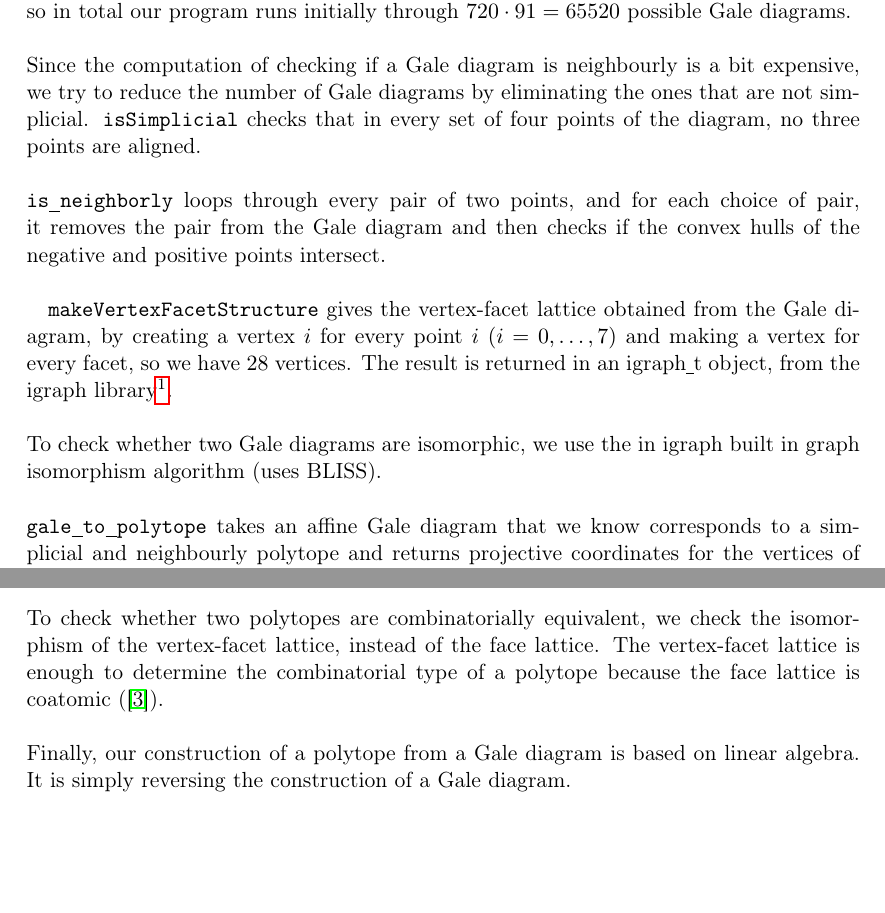
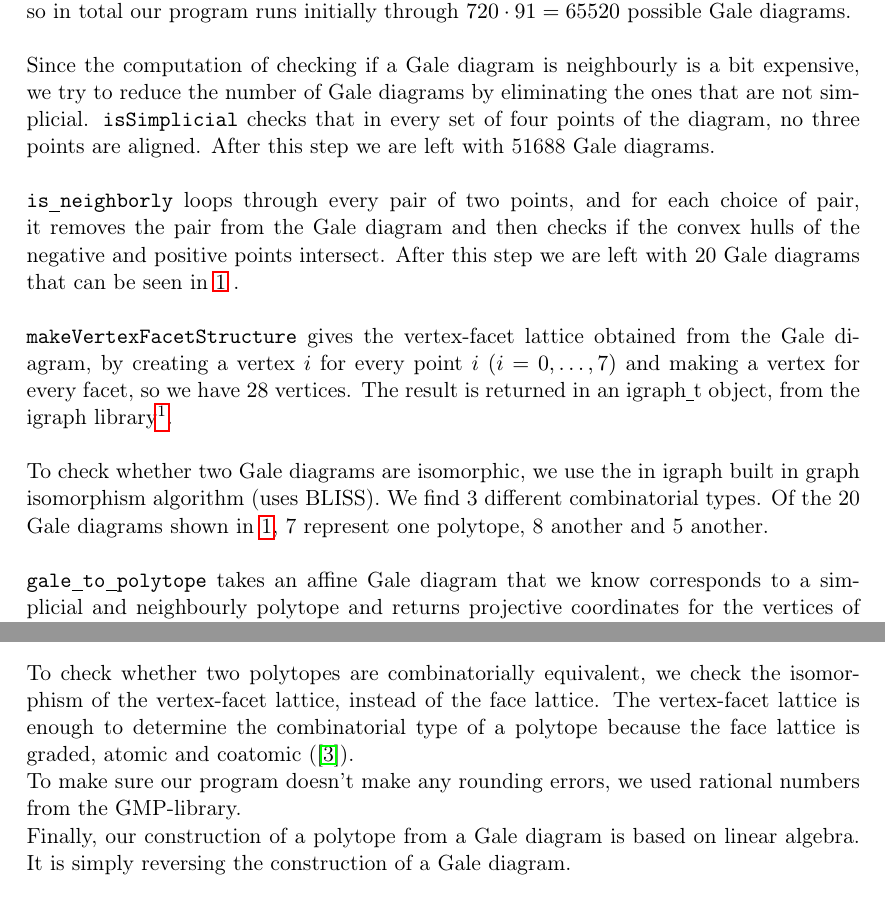
Before and after one commit to Simonvde/DAG-FinalProject, a LaTeX document (Report/finalReport.tex): two parts of pages 4 and 5 of 5, joined at a grey line, cut so that both start at the same text, the shorter picture padded with empty space. Compiled offline with pdfLaTeX.

Commit message:
finishing report

```diff
--- a/Report/finalReport.tex
+++ b/Report/finalReport.tex
@@ -142,13 +142,13 @@ The first thing the code does is find a finite number of points in the plane whe
 \\
 \texttt{enumerate\underline{ }all\underline{ }gale} uses backtracking to find all possible combinations of  points on the grid of intersections previously defined. To do this, it takes into account that for a polytope to be simplicial, no three points can be aligned, so when it chooses a point to lie in a line through 1, it of course lies in a line through 2 and automatically bans any other point to go through the same line through 2. This procedure produces $6! = 720$ configurations of points in the plane. In addition, it has to give a sign to each point. The first sign is prescribed (since configurations with all signs interchanged are equivalent, we can prescribe one sign). Furthermore, only configurations with $3$ or $4$ negative signs are considered, since other configurations will not result in a neighbourly polytope. This gives for each of the Gale diagrams found $7\choose 5$ $+$ $7\choose 4$ $= 91$ possible combinations of signs, so in total our program runs initially through $720\cdot 91 = 65520$ possible Gale diagrams.\\
 \\
-Since the computation of checking if a Gale diagram is neighbourly is a bit expensive, we try to reduce the number of Gale diagrams by eliminating the ones that are not simplicial. \texttt{isSimplicial} checks that in every set of four points of the diagram, no three points are aligned.\\
+Since the computation of checking if a Gale diagram is neighbourly is a bit expensive, we try to reduce the number of Gale diagrams by eliminating the ones that are not simplicial. \texttt{isSimplicial} checks that in every set of four points of the diagram, no three points are aligned. After this step we are left with 51688 Gale diagrams.\\
 \\
-\texttt{is\underline{ }neighborly} loops through every pair of two points, and for each choice of pair, it removes the pair from the Gale diagram and then checks if the convex hulls of the negative and positive points intersect.\\
-
+\texttt{is\underline{ }neighborly} loops through every pair of two points, and for each choice of pair, it removes the pair from the Gale diagram and then checks if the convex hulls of the negative and positive points intersect. After this step we are left with 20 Gale diagrams that can be seen in \ref{fig:gale} .\\
+\\
 \texttt{makeVertexFacetStructure} gives the vertex-facet lattice obtained from the Gale diagram, by creating a vertex $i$ for every point $i$ $(i=0,\ldots,7)$ and making a vertex for every facet, so we have $28$ vertices. The result is returned in an igraph\underline{ }t object, from the igraph library\footnote{\url{http://igraph.org/c/}}. \\
 \\
-To check whether two Gale diagrams are isomorphic, we use the in igraph built in graph isomorphism algorithm (uses BLISS).\\
+To check whether two Gale diagrams are isomorphic, we use the in igraph built in graph isomorphism algorithm (uses BLISS). We find 3 different combinatorial types. Of the 20 Gale diagrams shown in \ref{fig:gale}, 7 represent one polytope, 8 another and 5 another.\\
 \\
 \texttt{gale\underline{ }to\underline{ }polytope} takes an affine Gale diagram that we know corresponds to a simplicial and neighbourly polytope and returns projective coordinates for the vertices of the polytope. The procedure follows the reverse idea of how the vectors of the Gale transform are obtained. We initially have a matrix $B$ with the Gale points in the plane, and a sign assigned to each of the points. We project from the origin in $\RR^3$ all positive points to the plane $Z = 1$, and all negative points to the plane $Z = -1$. Once we have this, we need the vector configuration to be balanced. Therefore we scale the vectors. We need coefficients $\lambda_i$ that multiply each vector $v_i$ and such that then all rows of the matrix $B$ sum to zero. To do this we can fix $5$ of the $\lambda_i$ since any other set of three points will have full rank because we are taking Gale diagrams where no three points are aligned, and then we only need to solve a $3x3$ linear system of equations. After the rescaling of the vectors of the Gale transform, we can get the kernel of their matrix and the vector of all ones is in its affine span, so we either move it or add it to the last row (which we can do by Steinitz Exchange Lemma) and we get 8 points of $\RR^4$ in projective coordinates that are the vertices of a polytope to which the Gale diagram corresponds to.\\
 \\
@@ -159,25 +158,22 @@ There are some non-trivial results used to solve this problem that are worth dis
 \\
 The theory of Gale diagrams and why they allow us to reconstruct polytopes can be found in \cite{Ma02} and \cite{Zi93}. We claim that  only the position of a point in the diagram relative to the position of the lines defined by other points is important, as opposed to the exact coordinates of the point. That is quite clear: we select a point, and we can read from the diagram the faces of the polytope. This is done by looking at intersections of the convex hulls of negative and positive sets of points, and in a set where our selected point participates, it is clear that if the intersection is empty this does not change unless our point crosses a line of opposite sign, and if it is not empty this cannot change unless it crosses a line of opposite sign. \\
 \\
-To check whether two polytopes are combinatorially equivalent, we check the isomorphism of the vertex-facet lattice, instead of the face lattice. The vertex-facet lattice is enough to determine the combinatorial type of a polytope because the face lattice is coatomic (\cite{Ma02}).\\
+To check whether two polytopes are combinatorially equivalent, we check the isomorphism of the vertex-facet lattice, instead of the face lattice. The vertex-facet lattice is enough to determine the combinatorial type of a polytope because the face lattice is graded, atomic and coatomic (\cite{Ma02}).\\
+To make sure our program doesn't make any rounding errors, we used rational numbers from the GMP-library.
 \\
 Finally, our construction of a polytope from a Gale diagram is based on linear algebra. It is simply reversing the construction of a Gale diagram.
+
 \begin{thebibliography}{9}
-
 \bibitem{Gr03}
 B. Gr{\"u}nbaum, Convex polytopes. \textit{Graduate
 Texts in Mathematics} vol 221, (2003).
-
 \bibitem{GrSr67}
 B. Gr{\"u}nbaum, V.P. Sreedharan, An enumeration of simplicial 4-polytopes with 8 vertices. \textit{Journal of Combinatiorial Theory 2}, 437-465, (1967).
-
 \bibitem{Ma02}
 J. Matou{\v s}ek, Lectures on Discrete Geometry. \textit{Graduate
 Texts in Mathematics} vol 212, (2002).
-
 \bibitem{Zi93}
 G. Ziegler, Lectures on Polytopes. \textit{Graduate
 Texts in Mathematics} vol 212, (1993).
-
 \end{thebibliography}
 \end{document}
```
Also changed, not shown: Report/finalReport.pdf, Report/finalReport.tex (1 more changed lines), 3 other files.
